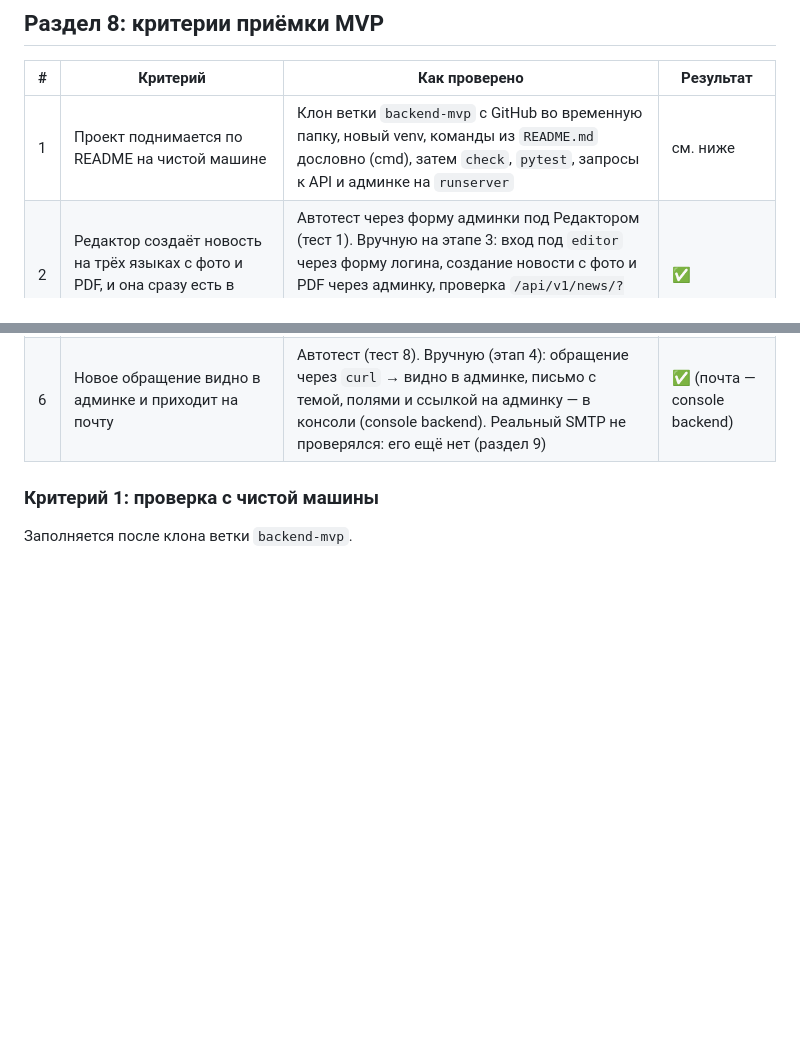
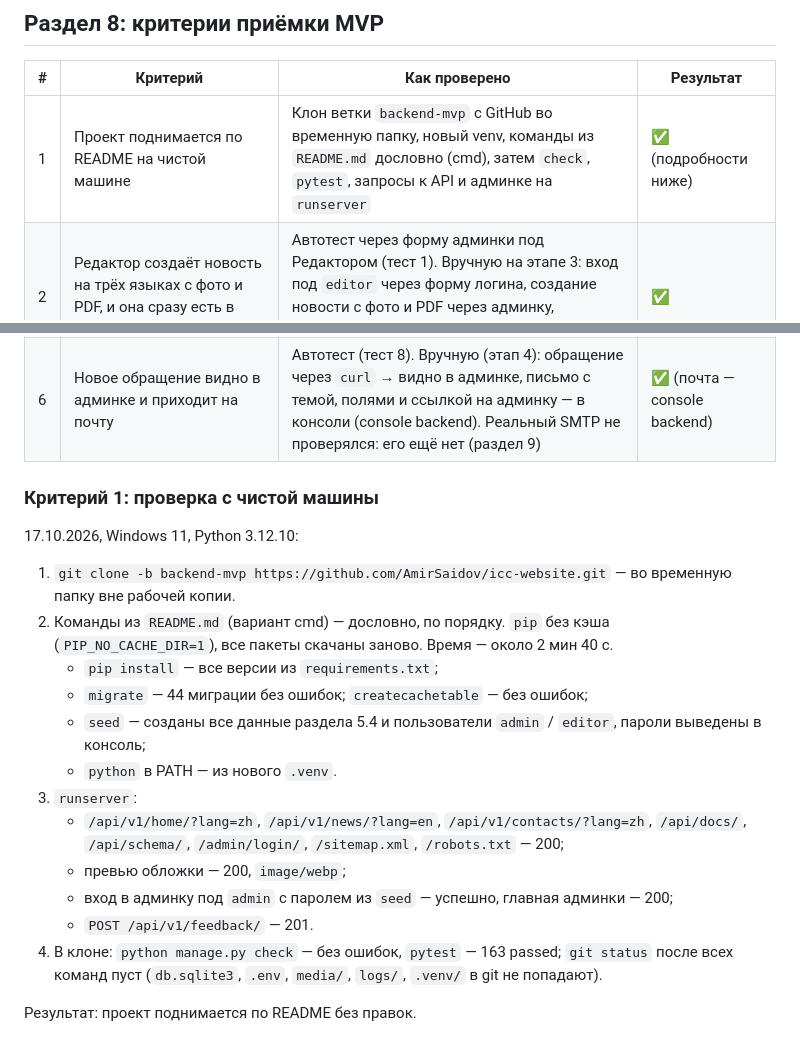
Before and after one commit to AmirSaidov/icc-website, a Markdown page: backend/docs/ACCEPTANCE.md, 2 parts joined by grey strips. Drawn GitHub-style; blank space fills up the shorter version.

Commit message:
Приёмка: результат проверки с чистой машины (критерий 1)
Co-Authored-By: Claude Opus 5.5 <noreply@anthropic.com>

```diff
--- a/backend/docs/ACCEPTANCE.md
+++ b/backend/docs/ACCEPTANCE.md
@@ -31,7 +31,7 @@ pytest apps/news/tests/test_api.py::test_news_with_three_translations_photo_and_
 
 | # | Критерий | Как проверено | Результат |
 |---|---|---|---|
-| 1 | Проект поднимается по README на чистой машине | Клон ветки `backend-mvp` с GitHub во временную папку, новый venv, команды из `README.md` дословно (cmd), затем `check`, `pytest`, запросы к API и админке на `runserver` | см. ниже |
+| 1 | Проект поднимается по README на чистой машине | Клон ветки `backend-mvp` с GitHub во временную папку, новый venv, команды из `README.md` дословно (cmd), затем `check`, `pytest`, запросы к API и админке на `runserver` | ✅ (подробности ниже) |
 | 2 | Редактор создаёт новость на трёх языках с фото и PDF, и она сразу есть в `/api/v1/news/?lang=zh` | Автотест через форму админки под Редактором (тест 1). Вручную на этапе 3: вход под `editor` через форму логина, создание новости с фото и PDF через админку, проверка `/api/v1/news/?lang=zh` на живом `runserver` (галерея WebP и PDF отдаются) | ✅ |
 | 3 | Редактор не видит пользователей, контактную информацию и системные настройки | Автотесты (тест 2): разделов нет на главной админки, прямые адреса — 403. Вручную — скриншот админки под `editor` (этап 3) | ✅ |
 | 4 | Запись без китайского перевода не ломает API: детальный ответ отдаёт `is_translated: false` | Автотест (тест 3). В seed-данных — 2 записи без zh; реальный пример ответа — в `docs/API.md` («Новость без перевода на zh») | ✅ |
@@ -40,4 +40,19 @@ pytest apps/news/tests/test_api.py::test_news_with_three_translations_photo_and_
 
 ### Критерий 1: проверка с чистой машины
 
-Заполняется после клона ветки `backend-mvp`.
+17.10.2026, Windows 11, Python 3.12.10:
+
+1. `git clone -b backend-mvp https://github.com/AmirSaidov/icc-website.git` — во временную папку вне рабочей копии.
+2. Команды из `README.md` (вариант cmd) — дословно, по порядку. `pip` без кэша (`PIP_NO_CACHE_DIR=1`), все пакеты скачаны заново. Время — около 2 мин 40 с.
+   - `pip install` — все версии из `requirements.txt`;
+   - `migrate` — 44 миграции без ошибок; `createcachetable` — без ошибок;
+   - `seed` — созданы все данные раздела 5.4 и пользователи `admin` / `editor`, пароли выведены в консоль;
+   - `python` в PATH — из нового `.venv`.
+3. `runserver`:
+   - `/api/v1/home/?lang=zh`, `/api/v1/news/?lang=en`, `/api/v1/contacts/?lang=zh`, `/api/docs/`, `/api/schema/`, `/admin/login/`, `/sitemap.xml`, `/robots.txt` — 200;
+   - превью обложки — 200, `image/webp`;
+   - вход в админку под `admin` с паролем из `seed` — успешно, главная админки — 200;
+   - `POST /api/v1/feedback/` — 201.
+4. В клоне: `python manage.py check` — без ошибок, `pytest` — 163 passed; `git status` после всех команд пуст (`db.sqlite3`, `.env`, `media/`, `logs/`, `.venv/` в git не попадают).
+
+Результат: проект поднимается по README без правок.
```
